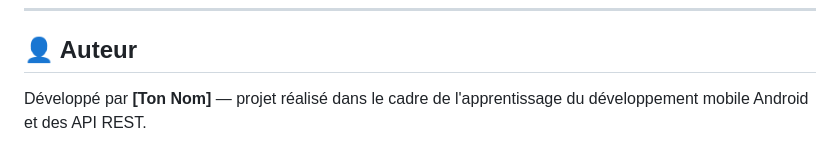
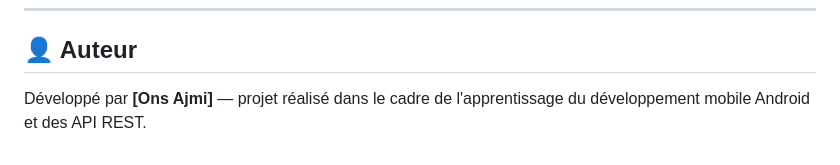
Before and after one commit to AjmiOns/todolist-android-app, a Markdown page: README.md, the part around the change. Rendered like a GitHub page.

Commit message:
modification readme

```diff
--- a/README.md
+++ b/README.md
@@ -221,4 +221,4 @@ Lance l'app depuis Android Studio (Run ▶️).
 
 ## 👤 Auteur
 
-Développé par **[Ton Nom]** — projet réalisé dans le cadre de l'apprentissage du développement mobile Android et des API REST.
+Développé par **[Ons Ajmi]** — projet réalisé dans le cadre de l'apprentissage du développement mobile Android et des API REST.
```
